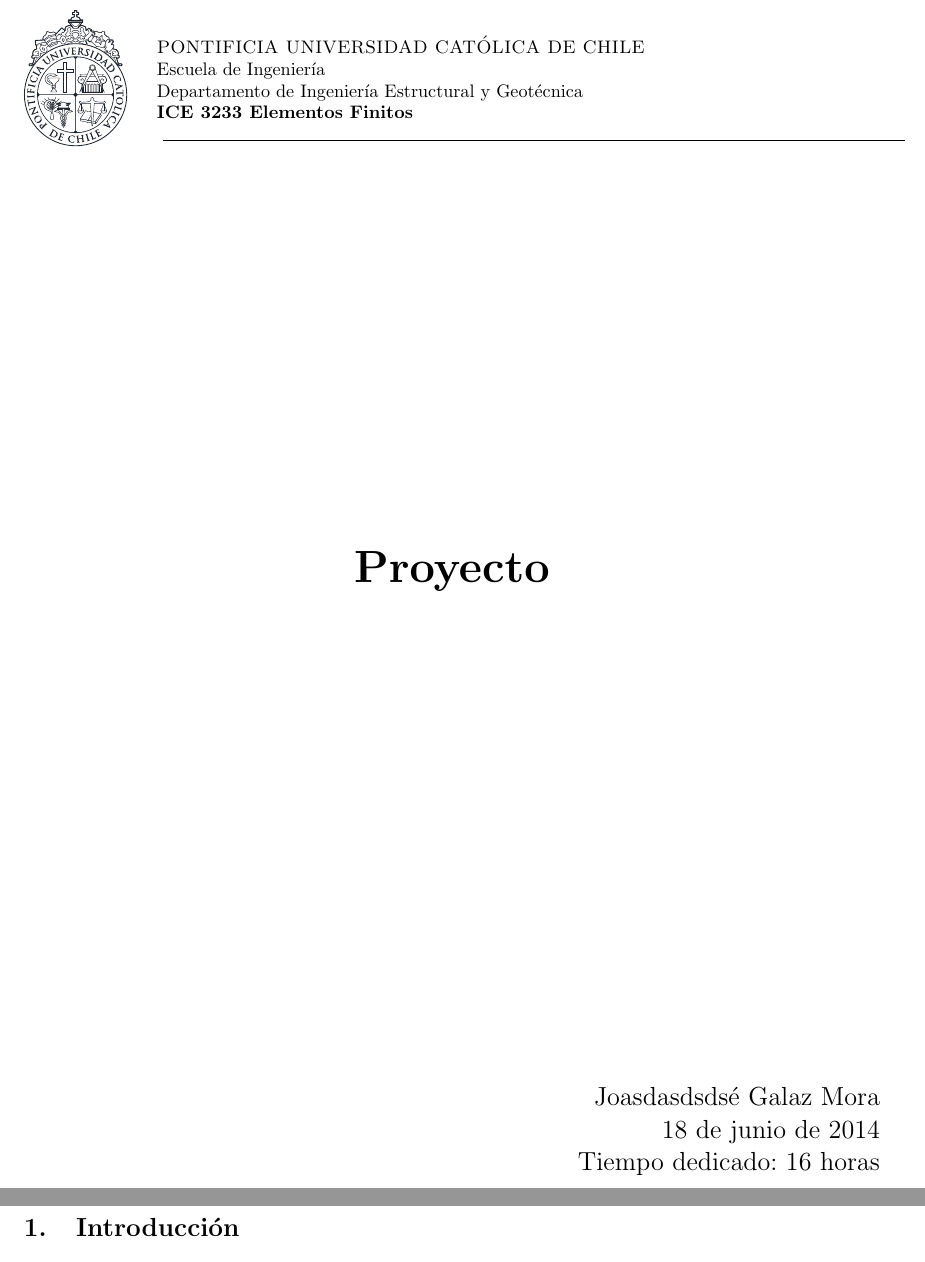
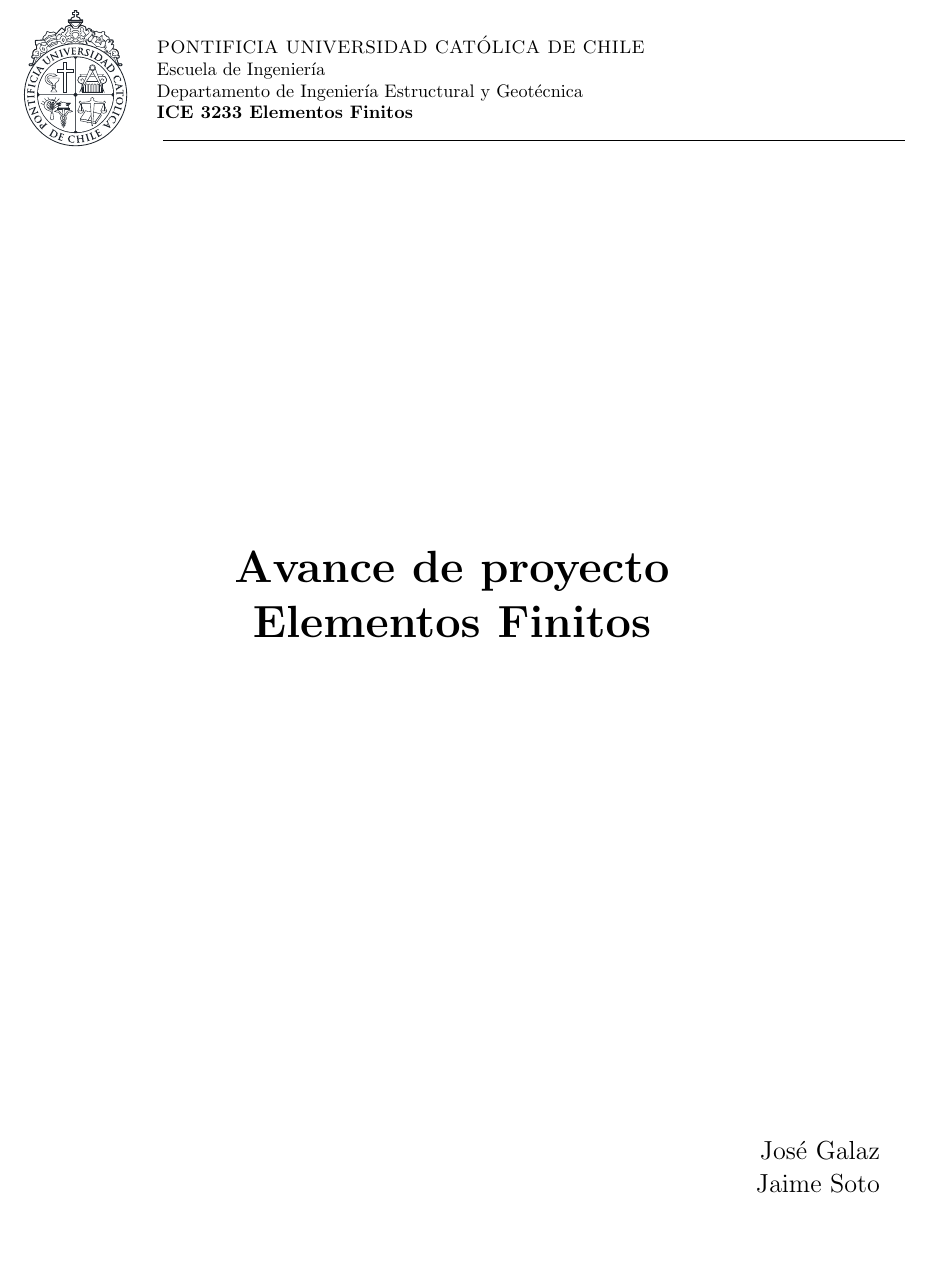
Before and after one commit to dengchangtao/ProyectoFEM, a LaTeX document (informe/main.tex): two parts of pages 1 and 2 of 3 before the commit and part of page 1 of 4 after it, the two joined at a grey line, cut so that both start at the same text, the shorter picture padded with empty space. Compiled offline with pdfLaTeX.

Commit message:
Update main.tex

```diff
--- a/informe/main.tex
+++ b/informe/main.tex
@@ -111,8 +111,8 @@
     \phantom{""}\vspace{60mm}
 
     \begin{center}
-      \Huge{\textbf{Proyecto}}\vspace{95mm}\\
-      \raggedleft \Large{Joasdasdsds\'e Galaz Mora}\\ \today\\ Tiempo dedicado: 16 horas
+      \Huge{\textbf{Avance de proyecto \\ Elementos Finitos}}\vspace{95mm}\\
+      \raggedleft \Large{Jos\'e Galaz \\ Jaime Soto \\ \today\\
     \end{center}
   \end{titlepage}
 
```
